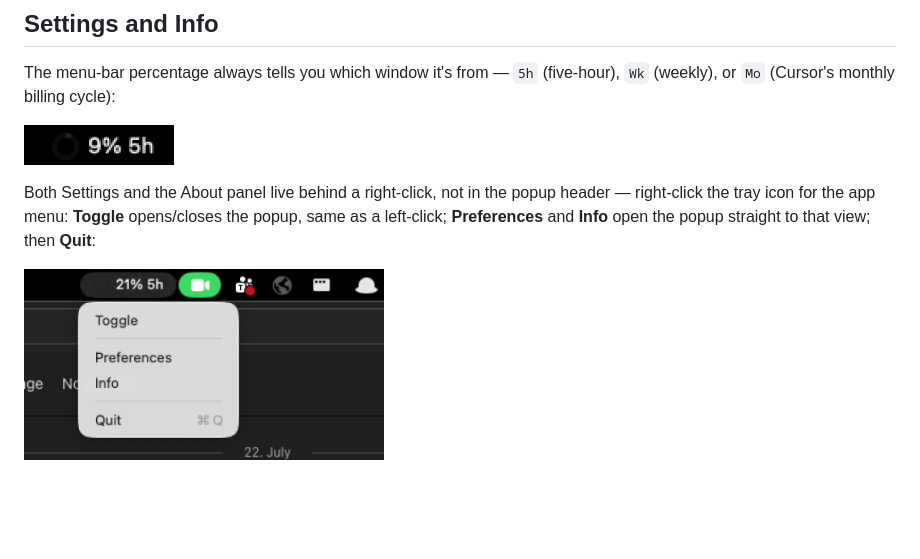
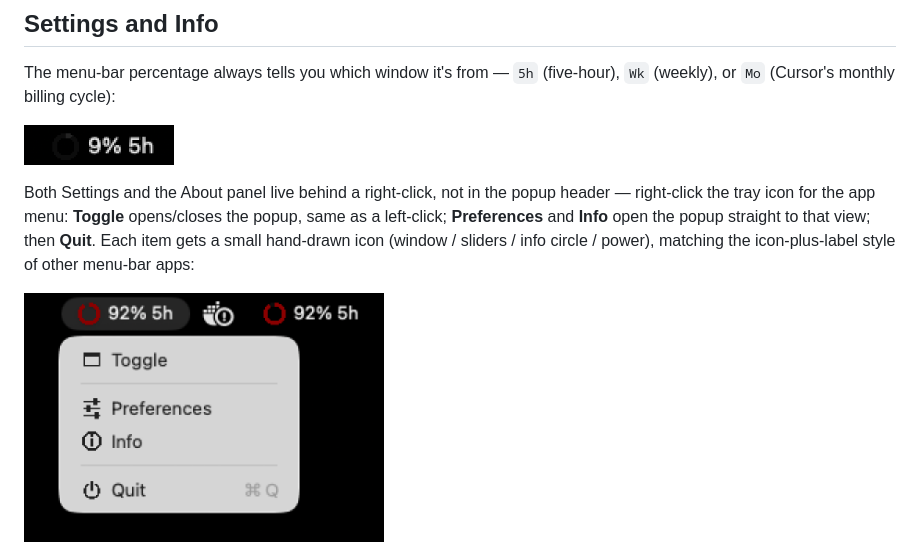
Before and after one commit to mithatkonuk/token-pulse, a Markdown page: README.md, the part around the change. Rendered like a GitHub page; pictures changed too: docs/screenshots/tray-menu.png; blank space fills up the shorter version.

```diff
--- a/README.md
+++ b/README.md
@@ -83,7 +83,7 @@ The menu-bar percentage always tells you which window it's from — `5h` (five-h
   <img src="docs/screenshots/tray-title.png" height="40" alt="Tray icon showing 9% 5h">
 </p>
 
-Both Settings and the About panel live behind a right-click, not in the popup header — right-click the tray icon for the app menu: **Toggle** opens/closes the popup, same as a left-click; **Preferences** and **Info** open the popup straight to that view; then **Quit**:
+Both Settings and the About panel live behind a right-click, not in the popup header — right-click the tray icon for the app menu: **Toggle** opens/closes the popup, same as a left-click; **Preferences** and **Info** open the popup straight to that view; then **Quit**. Each item gets a small hand-drawn icon (window / sliders / info circle / power), matching the icon-plus-label style of other menu-bar apps:
 
 <p>
   <img src="docs/screenshots/tray-menu.png" width="360" alt="Right-click tray menu with Toggle, Preferences, Info, and Quit">
```
Also changed, not shown: 3 other files.
